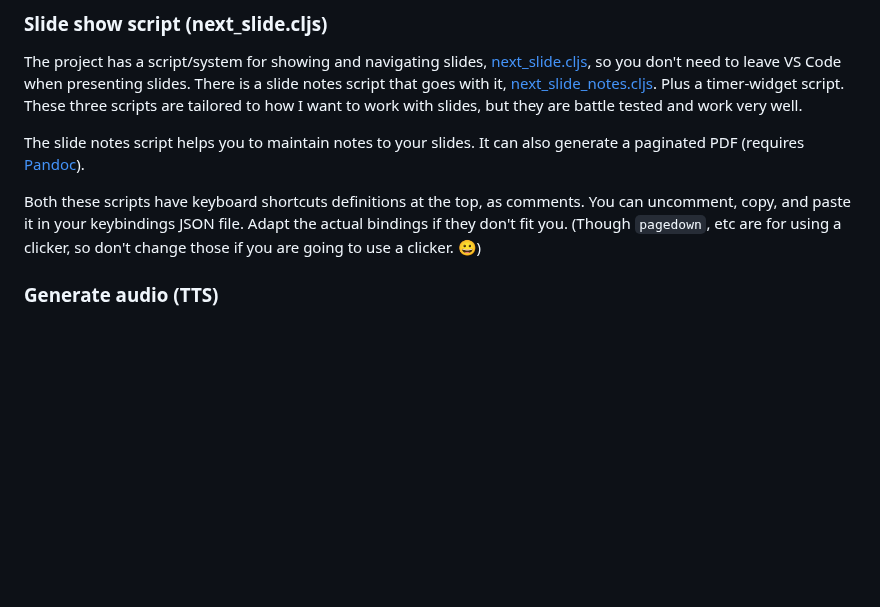
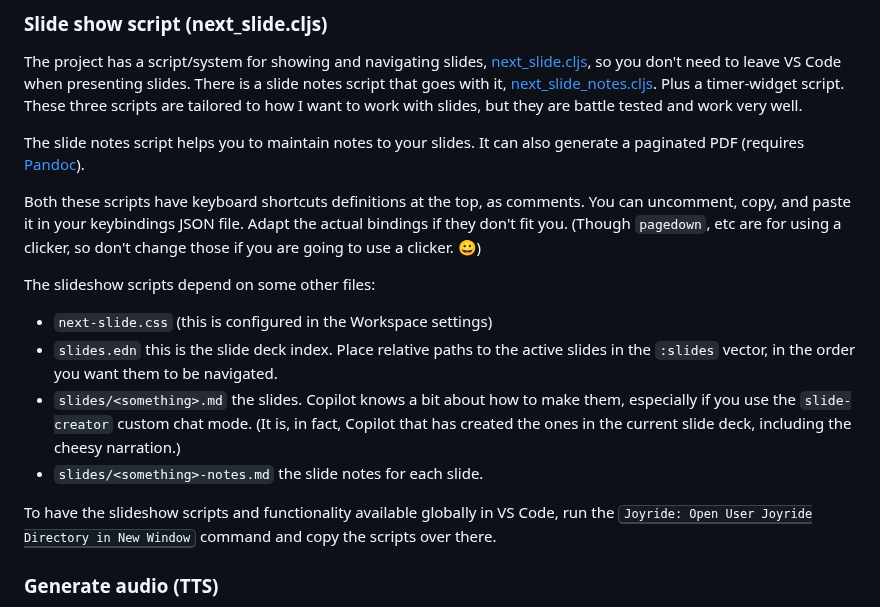
Before and after one commit to PEZ/joyride-at-vscode-live, a Markdown page: README.md, the part around the change. Drawn GitHub-style; blank space fills up the shorter version.

Commit message:
Add some info about slide system files

```diff
--- a/README.md
+++ b/README.md
@@ -82,6 +82,14 @@ The slide notes script helps you to maintain notes to your slides. It can also g
 
 Both these scripts have keyboard shortcuts definitions at the top, as comments. You can uncomment, copy, and paste it in your keybindings JSON file. Adapt the actual bindings if they don't fit you. (Though `pagedown`, etc are for using a clicker, so don't change those if you are going to use a clicker. 😀)
 
+The slideshow scripts depend on some other files:
+* `next-slide.css` (this is configured in the Workspace settings)
+* `slides.edn` this is the slide deck index. Place relative paths to the active slides in the `:slides` vector, in the order you want them to be navigated.
+* `slides/<something>.md` the slides. Copilot knows a bit about how to make them, especially if you use the `slide-creator` custom chat mode. (It is, in fact, Copilot that has created the ones in the current slide deck, including the cheesy narration.)
+* `slides/<something>-notes.md` the slide notes for each slide.
+
+To have the slideshow scripts and functionality available globally in VS Code, run the <kbd>Joyride: Open User Joyride Directory in New Window</kbd> command and copy the scripts over there.
+
 ### Generate audio (TTS)
 
 There is a script that can generate speech audio from text. This is more experimental, and for the fun of it, but it works and you can build from it, if you have use cases. This one uses OpenAI's `ai-text-to-speech` npm module, and requires that you have a configured OpenAI API Key in your environment.
```
